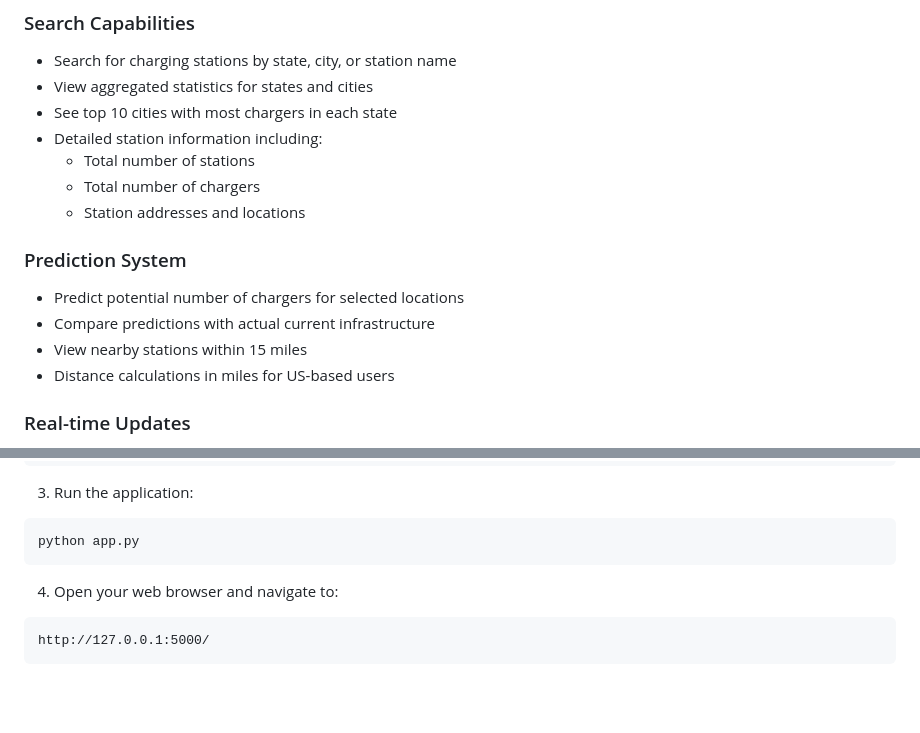
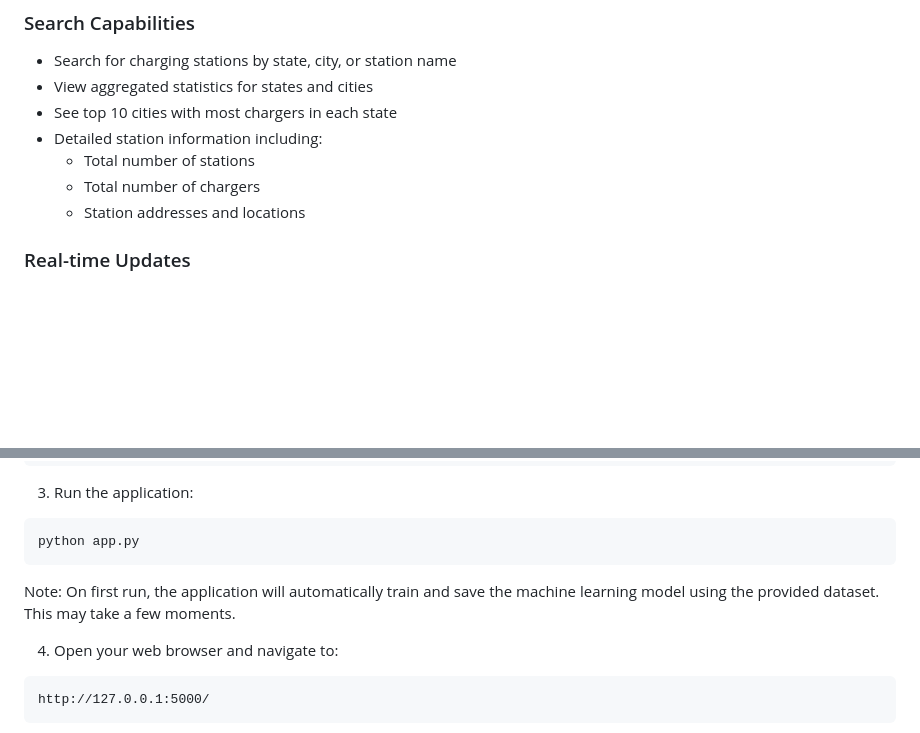
Before and after one commit to Jdeandrade22/DataMining, a Markdown page: README.md, 2 parts joined by grey strips. Drawn GitHub-style; blank space fills up the shorter version.

Commit message:
Update README to explain automatic model training

````diff
--- a/README.md
+++ b/README.md
@@ -20,11 +20,6 @@ This web application provides comprehensive information about electric vehicle c
   - Total number of chargers
   - Station addresses and locations
 
-### Prediction System
-- Predict potential number of chargers for selected locations
-- Compare predictions with actual current infrastructure
-- View nearby stations within 15 miles
-- Distance calculations in miles for US-based users
 
 ### Real-time Updates
 - Interactive state and city selection
@@ -49,6 +44,7 @@ pip install -r requirements.txt
 ```bash
 python app.py
 ```
+Note: On first run, the application will automatically train and save the machine learning model using the provided dataset. This may take a few moments.
 
 4. Open your web browser and navigate to:
 ```
````
